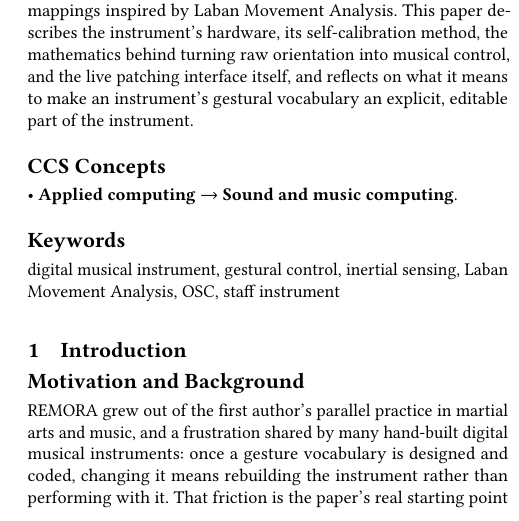
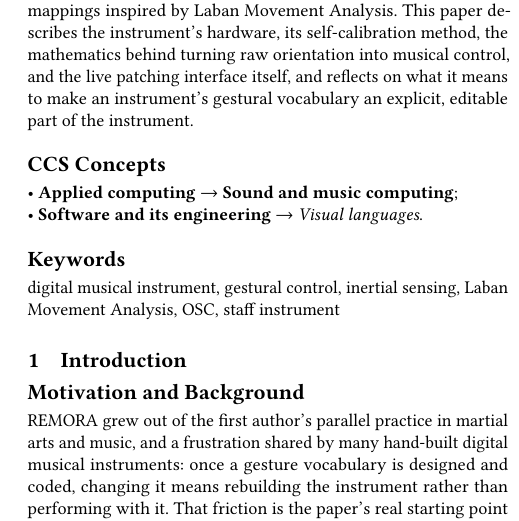
Before and after one commit to TimotheeDvt/2026_NIME_TD, a LaTeX paper (paper/main.tex): part of one column of page 1 of 5, cut so that both start at the same text. Compiled offline with pdfLaTeX.

Commit message:
paper: better CCS classification

```diff
--- a/paper/main.tex
+++ b/paper/main.tex
@@ -53,9 +53,20 @@ explicit, editable part of the instrument.
 <concept_desc>Applied computing~Sound and music computing</concept_desc>
 <concept_significance>500</concept_significance>
 </concept>
+<concept>
+<concept_id>10011007.10011006.10011050.10011058</concept_id>
+<concept_desc>Software and its engineering~Visual languages</concept_desc>
+<concept_significance>300</concept_significance>
+</concept>
 </ccs2012>
 \end{CCSXML}
 \ccsdesc[500]{Applied computing~Sound and music computing}
+\ccsdesc[300]{Software and its engineering~Visual languages}
+\makeatletter
+\renewcommand\@concepts{%
+  \textbullet\ \textbf{Applied computing} \textrightarrow\ \textbf{Sound and music computing};\\
+  \textbullet\ \textbf{Software and its engineering} \textrightarrow\ \textit{Visual languages}.}
+\makeatother
 
 \keywords{digital musical instrument, gestural control, inertial sensing, Laban Movement Analysis,
 OSC, staff instrument}
```
Also changed, not shown: paper/main.pdf.
